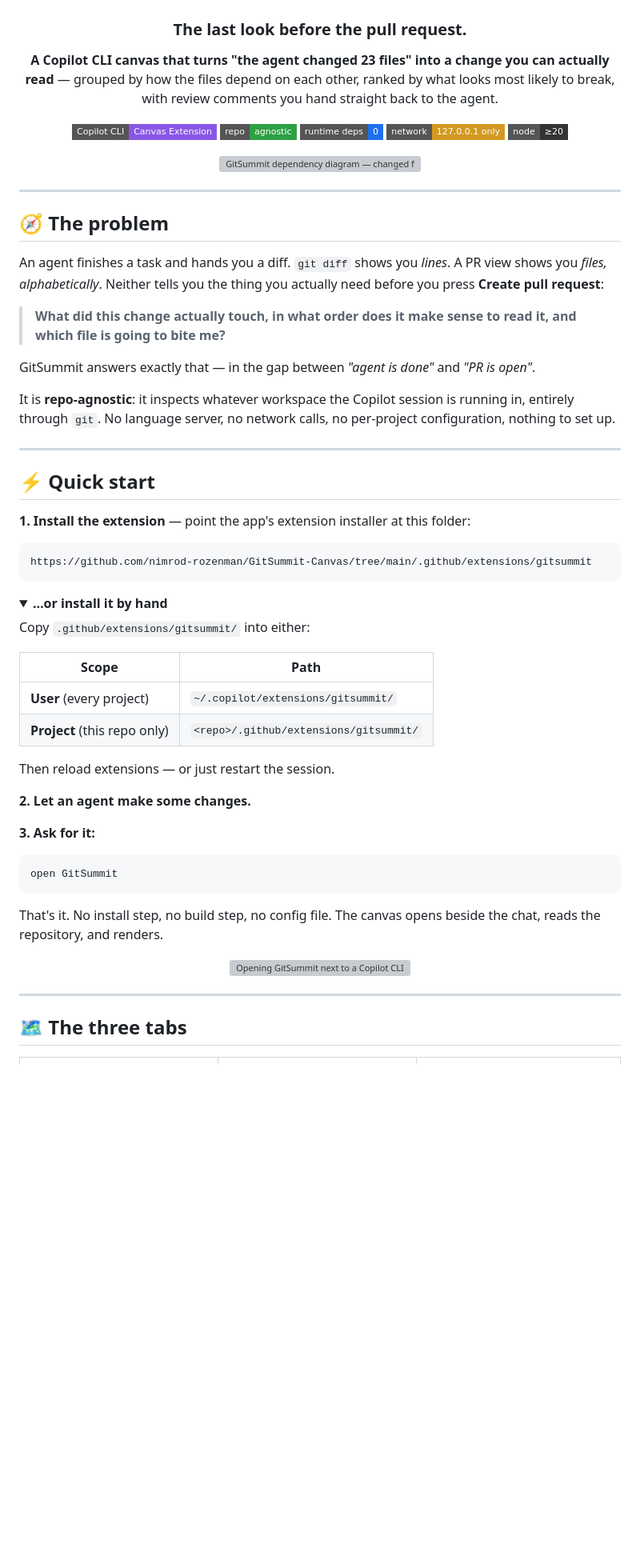
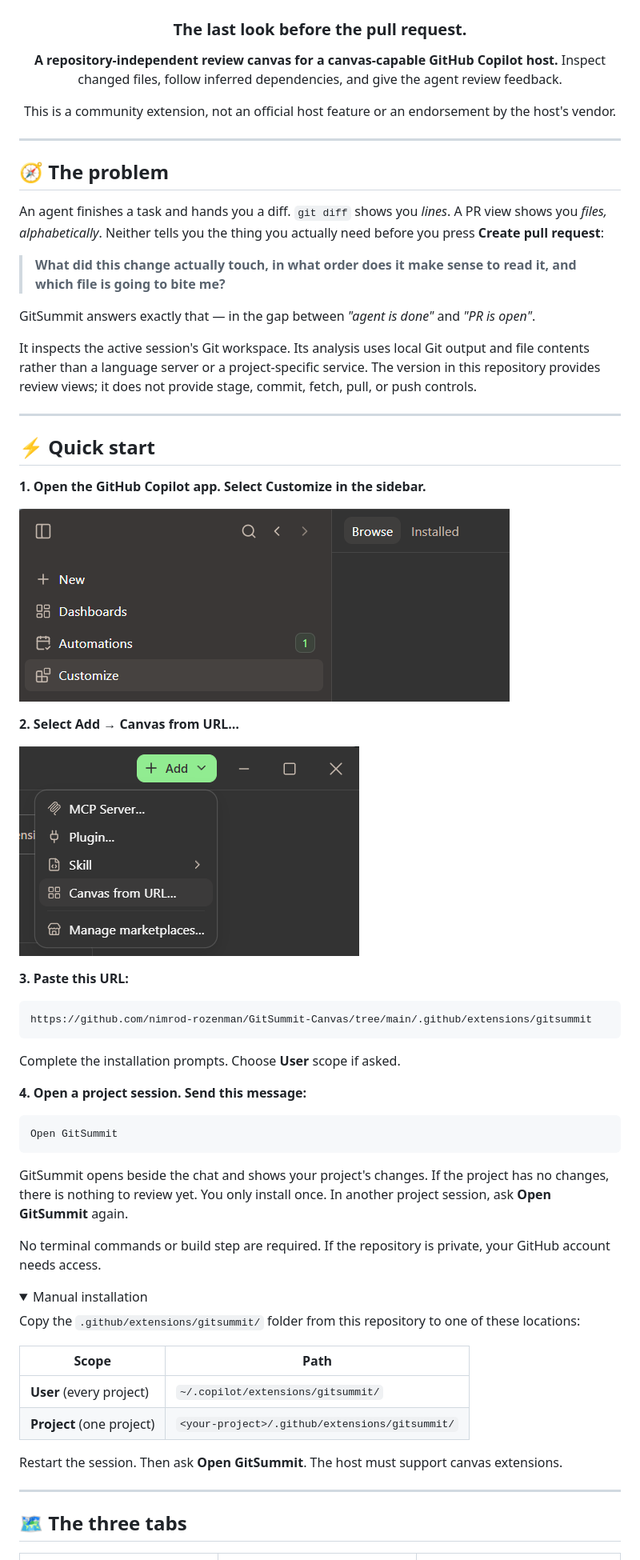
Before and after one commit to nimrod-rozenman/GitSummit-Canvas, a Markdown page: README.md, the part around one of its changes. Shown at 80% size. GitHub-like rendering; pictures changed too: docs/screenshots/github-copilot-add-canvas.png (added), docs/screenshots/github-copilot-customize.png (added); folded sections open; badges without logos; blank space fills up the shorter version; grey boxes are pictures that could not be loaded.

````diff
--- a/README.md
+++ b/README.md
@@ -6,15 +4,11 @@
 
 ### The last look before the pull request.
 
-**A Copilot CLI canvas that turns "the agent changed 23 files" into a change you can actually read** — grouped by how the files depend on each other, ranked by what looks most likely to break, with review comments you hand straight back to the agent.
+**A repository-independent review canvas for a canvas-capable GitHub Copilot host.**
+Inspect changed files, follow inferred dependencies, and give the agent review feedback.
 
-[![Copilot CLI Canvas](https://img.shields.io/badge/Copilot%20CLI-Canvas%20Extension-8957e5?style=flat-square)](https://github.com/nimrod-rozenman/GitSummit-Canvas)
-[![Repo agnostic](https://img.shields.io/badge/repo-agnostic-2ea043?style=flat-square)](#-how-the-comparison-base-is-chosen)
-[![Zero dependencies](https://img.shields.io/badge/runtime%20deps-0-1f6feb?style=flat-square)](#-architecture)
-[![Runs locally](https://img.shields.io/badge/network-127.0.0.1%20only-d29922?style=flat-square)](#-what-it-never-does)
-[![Node](https://img.shields.io/badge/node-%E2%89%A520-333?style=flat-square&logo=nodedotjs&logoColor=white)](#-requirements)
-
-<img src="docs/screenshots/hero-diagram.png" alt="GitSummit dependency diagram — changed files grouped into layers, arrows running from dependencies down into the files that use them" width="880" />
+This is a community extension, not an official host feature or an endorsement by
+the host's vendor.
 
 </div>
 
@@ -28,45 +22,58 @@ An agent finishes a task and hands you a diff. `git diff` shows you *lines*. A P
 
 GitSummit answers exactly that — in the gap between *"agent is done"* and *"PR is open"*.
 
-It is **repo-agnostic**: it inspects whatever workspace the Copilot session is running in, entirely through `git`. No language server, no network calls, no per-project configuration, nothing to set up.
+It inspects the active session's Git workspace. Its analysis uses local Git output
+and file contents rather than a language server or a project-specific service.
+The version in this repository provides review views; it does not provide
+stage, commit, fetch, pull, or push controls.
 
 ---
 
 ## ⚡ Quick start
 
-**1. Install the extension** — point the app's extension installer at this folder:
+**1. Open the GitHub Copilot app. Select Customize in the sidebar.**
 
-```
+![Customize selected in the GitHub Copilot sidebar](docs/screenshots/github-copilot-customize.png)
+
+**2. Select Add → Canvas from URL…**
+
+![The Add menu with Canvas from URL highlighted](docs/screenshots/github-copilot-add-canvas.png)
+
+**3. Paste this URL:**
+
+```text
 https://github.com/nimrod-rozenman/GitSummit-Canvas/tree/main/.github/extensions/gitsummit
 ```
 
+Complete the installation prompts. Choose **User** scope if asked.
+
+**4. Open a project session. Send this message:**
+
+```text
+Open GitSummit
+```
+
+GitSummit opens beside the chat and shows your project's changes.
+If the project has no changes, there is nothing to review yet.
+You only install once. In another project session, ask **Open GitSummit** again.
+
+No terminal commands or build step are required.
+If the repository is private, your GitHub account needs access.
+
 <details>
-<summary><b>…or install it by hand</b></summary>
+<summary>Manual installation</summary>
 
-Copy `.github/extensions/gitsummit/` into either:
+Copy the `.github/extensions/gitsummit/` folder from this repository to one of these locations:
 
 | Scope | Path |
 | --- | --- |
 | **User** (every project) | `~/.copilot/extensions/gitsummit/` |
-| **Project** (this repo only) | `<repo>/.github/extensions/gitsummit/` |
+| **Project** (one project) | `<your-project>/.github/extensions/gitsummit/` |
 
-Then reload extensions — or just restart the session.
+Restart the session. Then ask **Open GitSummit**.
+The host must support canvas extensions.
 
 </details>
-
-**2. Let an agent make some changes.**
-
-**3. Ask for it:**
-
-```
-open GitSummit
-```
-
-That's it. No install step, no build step, no config file. The canvas opens beside the chat, reads the repository, and renders.
-
-<div align="center">
-<img src="docs/screenshots/quickstart.gif" alt="Opening GitSummit next to a Copilot CLI session and browsing a change" width="880" />
-</div>
 
 ---
 
````
Also changed, not shown: other parts of README.md (+64 -33 lines), docs/screenshots/README.md (added, +33 -0 lines), 2 other files.
